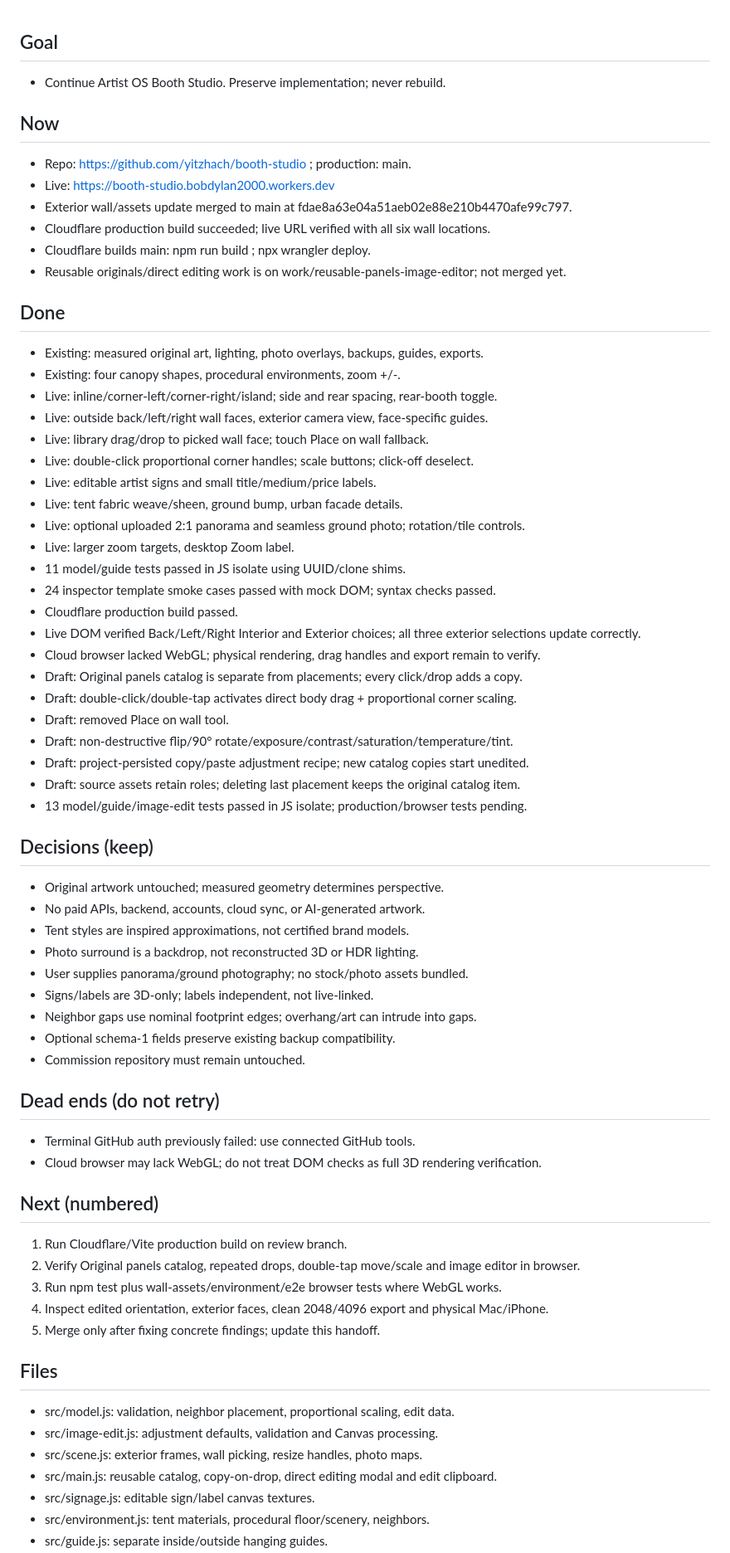
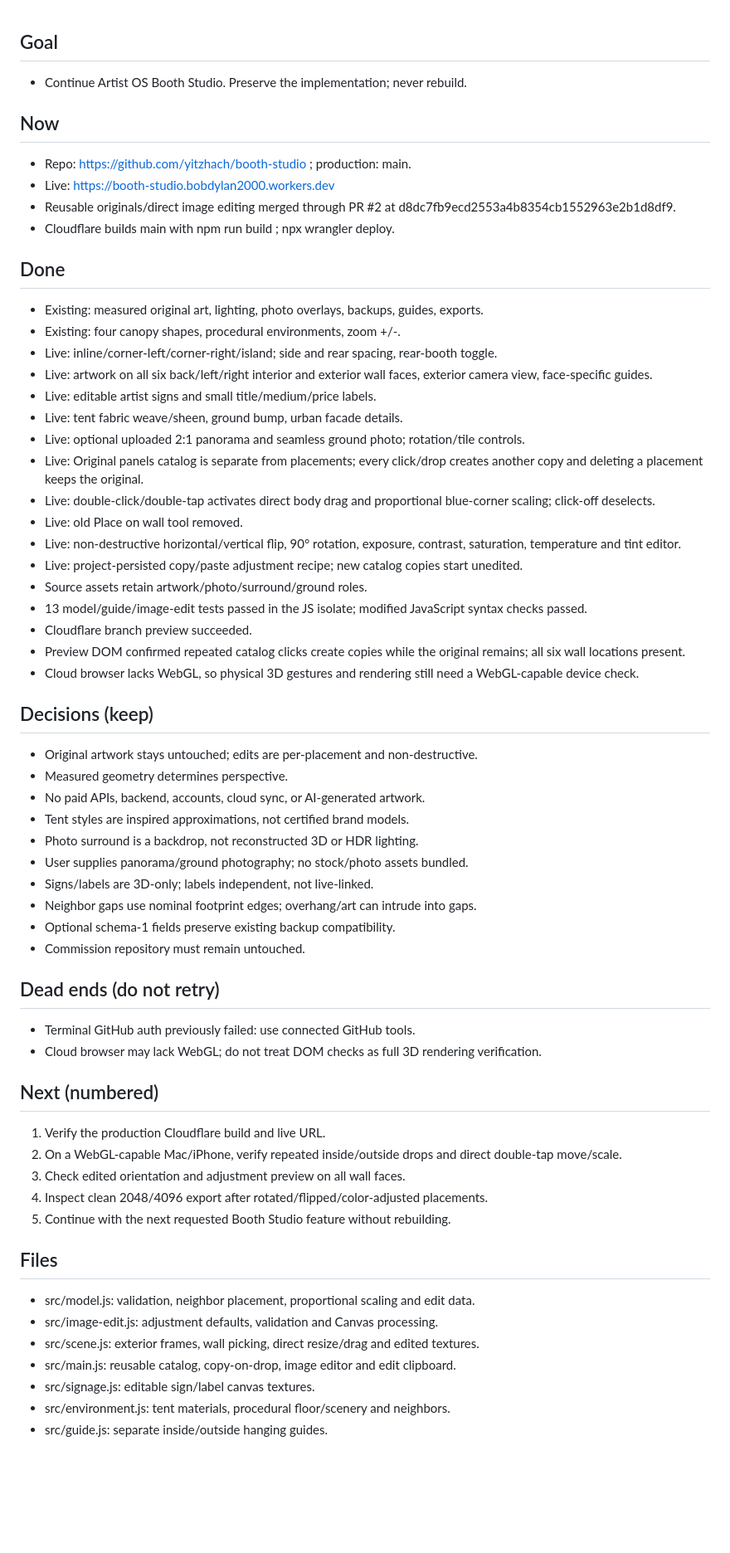
Before and after one commit to yitzhach/booth-studio, a Markdown page: HANDOFF.md, the part around one of its changes. Shown at 83% size. Rendered like a GitHub page; blank space fills up the shorter version.

Commit message:
Update handoff after reusable image tools deployment

```diff
--- a/HANDOFF.md
+++ b/HANDOFF.md
@@ -1,37 +1,34 @@
 ## Goal
-- Continue Artist OS Booth Studio. Preserve implementation; never rebuild.
+- Continue Artist OS Booth Studio. Preserve the implementation; never rebuild.
+
 ## Now
 - Repo: https://github.com/yitzhach/booth-studio ; production: main.
 - Live: https://booth-studio.bobdylan2000.workers.dev
-- Exterior wall/assets update merged to main at fdae8a63e04a51aeb02e88e210b4470afe99c797.
-- Cloudflare production build succeeded; live URL verified with all six wall locations.
-- Cloudflare builds main: npm run build ; npx wrangler deploy.
-- Reusable originals/direct editing work is on work/reusable-panels-image-editor; not merged yet.
+- Reusable originals/direct image editing merged through PR #2 at d8dc7fb9ecd2553a4b8354cb1552963e2b1d8df9.
+- Cloudflare builds main with npm run build ; npx wrangler deploy.
+
 ## Done
 - Existing: measured original art, lighting, photo overlays, backups, guides, exports.
 - Existing: four canopy shapes, procedural environments, zoom +/-.
 - Live: inline/corner-left/corner-right/island; side and rear spacing, rear-booth toggle.
-- Live: outside back/left/right wall faces, exterior camera view, face-specific guides.
-- Live: library drag/drop to picked wall face; touch Place on wall fallback.
-- Live: double-click proportional corner handles; scale buttons; click-off deselect.
+- Live: artwork on all six back/left/right interior and exterior wall faces, exterior camera view, face-specific guides.
 - Live: editable artist signs and small title/medium/price labels.
 - Live: tent fabric weave/sheen, ground bump, urban facade details.
 - Live: optional uploaded 2:1 panorama and seamless ground photo; rotation/tile controls.
-- Live: larger zoom targets, desktop Zoom label.
-- 11 model/guide tests passed in JS isolate using UUID/clone shims.
-- 24 inspector template smoke cases passed with mock DOM; syntax checks passed.
-- Cloudflare production build passed.
-- Live DOM verified Back/Left/Right Interior and Exterior choices; all three exterior selections update correctly.
-- Cloud browser lacked WebGL; physical rendering, drag handles and export remain to verify.
-- Draft: Original panels catalog is separate from placements; every click/drop adds a copy.
-- Draft: double-click/double-tap activates direct body drag + proportional corner scaling.
-- Draft: removed Place on wall tool.
-- Draft: non-destructive flip/90° rotate/exposure/contrast/saturation/temperature/tint.
-- Draft: project-persisted copy/paste adjustment recipe; new catalog copies start unedited.
-- Draft: source assets retain roles; deleting last placement keeps the original catalog item.
-- 13 model/guide/image-edit tests passed in JS isolate; production/browser tests pending.
+- Live: Original panels catalog is separate from placements; every click/drop creates another copy and deleting a placement keeps the original.
+- Live: double-click/double-tap activates direct body drag and proportional blue-corner scaling; click-off deselects.
+- Live: old Place on wall tool removed.
+- Live: non-destructive horizontal/vertical flip, 90° rotation, exposure, contrast, saturation, temperature and tint editor.
+- Live: project-persisted copy/paste adjustment recipe; new catalog copies start unedited.
+- Source assets retain artwork/photo/surround/ground roles.
+- 13 model/guide/image-edit tests passed in the JS isolate; modified JavaScript syntax checks passed.
+- Cloudflare branch preview succeeded.
+- Preview DOM confirmed repeated catalog clicks create copies while the original remains; all six wall locations present.
+- Cloud browser lacks WebGL, so physical 3D gestures and rendering still need a WebGL-capable device check.
+
 ## Decisions (keep)
-- Original artwork untouched; measured geometry determines perspective.
+- Original artwork stays untouched; edits are per-placement and non-destructive.
+- Measured geometry determines perspective.
 - No paid APIs, backend, accounts, cloud sync, or AI-generated artwork.
 - Tent styles are inspired approximations, not certified brand models.
 - Photo surround is a backdrop, not reconstructed 3D or HDR lighting.
@@ -40,20 +37,23 @@
 - Neighbor gaps use nominal footprint edges; overhang/art can intrude into gaps.
 - Optional schema-1 fields preserve existing backup compatibility.
 - Commission repository must remain untouched.
+
 ## Dead ends (do not retry)
 - Terminal GitHub auth previously failed: use connected GitHub tools.
 - Cloud browser may lack WebGL; do not treat DOM checks as full 3D rendering verification.
+
 ## Next (numbered)
-1. Run Cloudflare/Vite production build on review branch.
-2. Verify Original panels catalog, repeated drops, double-tap move/scale and image editor in browser.
-3. Run npm test plus wall-assets/environment/e2e browser tests where WebGL works.
-4. Inspect edited orientation, exterior faces, clean 2048/4096 export and physical Mac/iPhone.
-5. Merge only after fixing concrete findings; update this handoff.
+1. Verify the production Cloudflare build and live URL.
+2. On a WebGL-capable Mac/iPhone, verify repeated inside/outside drops and direct double-tap move/scale.
+3. Check edited orientation and adjustment preview on all wall faces.
+4. Inspect clean 2048/4096 export after rotated/flipped/color-adjusted placements.
+5. Continue with the next requested Booth Studio feature without rebuilding.
+
 ## Files
-- src/model.js: validation, neighbor placement, proportional scaling, edit data.
+- src/model.js: validation, neighbor placement, proportional scaling and edit data.
 - src/image-edit.js: adjustment defaults, validation and Canvas processing.
-- src/scene.js: exterior frames, wall picking, resize handles, photo maps.
-- src/main.js: reusable catalog, copy-on-drop, direct editing modal and edit clipboard.
+- src/scene.js: exterior frames, wall picking, direct resize/drag and edited textures.
+- src/main.js: reusable catalog, copy-on-drop, image editor and edit clipboard.
 - src/signage.js: editable sign/label canvas textures.
-- src/environment.js: tent materials, procedural floor/scenery, neighbors.
+- src/environment.js: tent materials, procedural floor/scenery and neighbors.
 - src/guide.js: separate inside/outside hanging guides.
```
Also changed, not shown: other parts of HANDOFF.md (+4 -4 lines).
